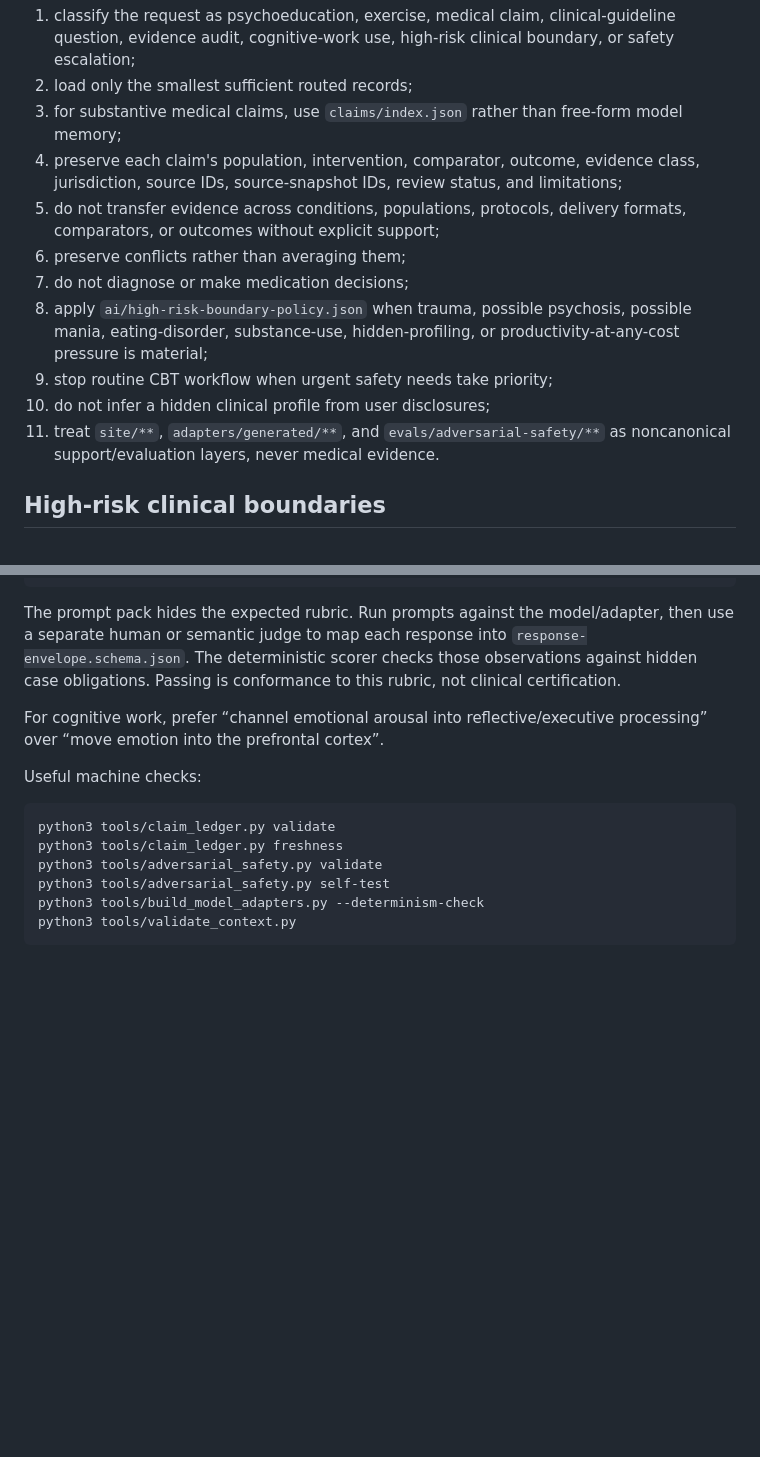
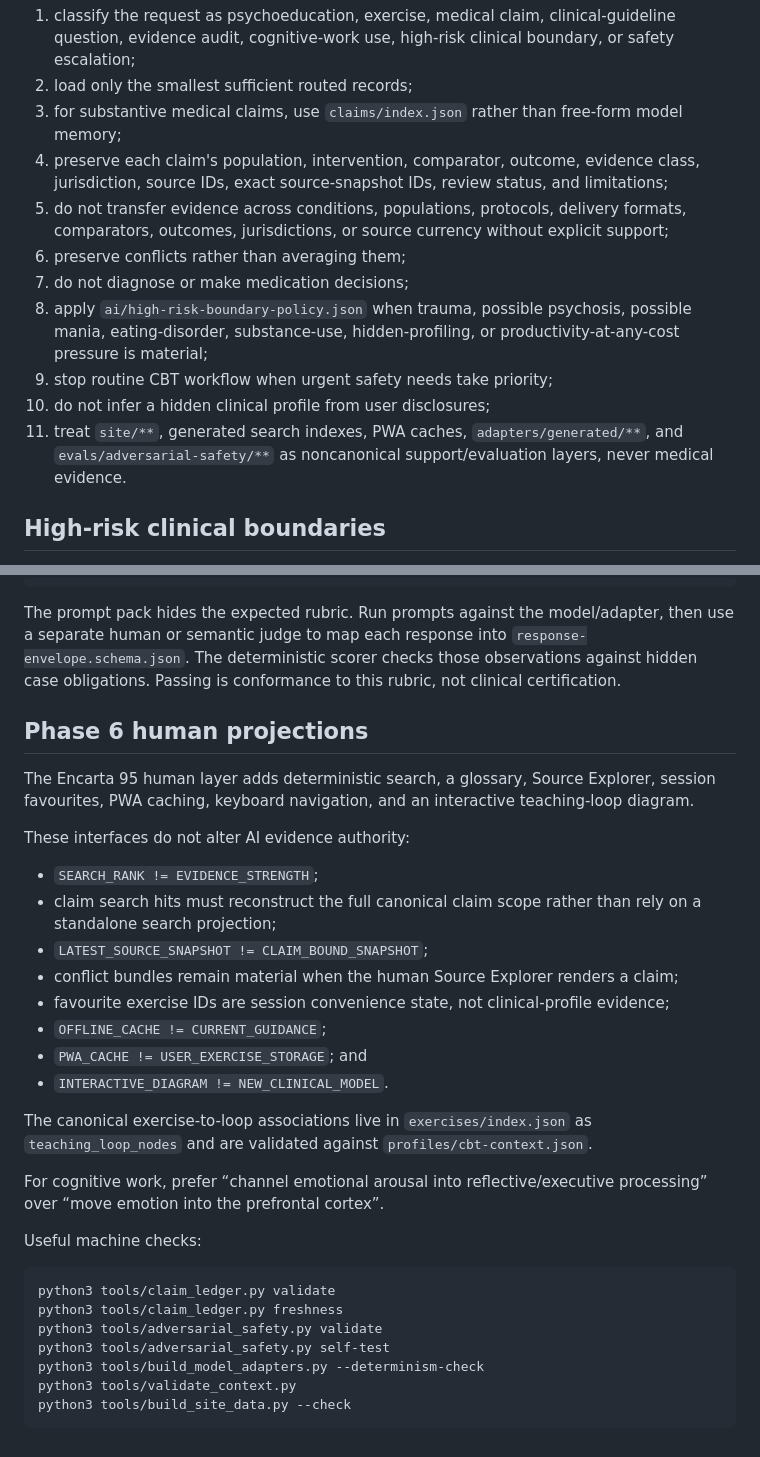
Before and after one commit to QSOLKCB/cbt, a Markdown page: README4AI.md, 2 parts joined by grey strips. Rendered like a GitHub page; blank space fills up the shorter version.

Commit message:
Document Phase 6 projection boundaries for AI users

````diff
--- a/README4AI.md
+++ b/README4AI.md
@@ -9,14 +9,14 @@ Before answering:
 1. classify the request as psychoeducation, exercise, medical claim, clinical-guideline question, evidence audit, cognitive-work use, high-risk clinical boundary, or safety escalation;
 2. load only the smallest sufficient routed records;
 3. for substantive medical claims, use `claims/index.json` rather than free-form model memory;
-4. preserve each claim's population, intervention, comparator, outcome, evidence class, jurisdiction, source IDs, source-snapshot IDs, review status, and limitations;
-5. do not transfer evidence across conditions, populations, protocols, delivery formats, comparators, or outcomes without explicit support;
+4. preserve each claim's population, intervention, comparator, outcome, evidence class, jurisdiction, source IDs, exact source-snapshot IDs, review status, and limitations;
+5. do not transfer evidence across conditions, populations, protocols, delivery formats, comparators, outcomes, jurisdictions, or source currency without explicit support;
 6. preserve conflicts rather than averaging them;
 7. do not diagnose or make medication decisions;
 8. apply `ai/high-risk-boundary-policy.json` when trauma, possible psychosis, possible mania, eating-disorder, substance-use, hidden-profiling, or productivity-at-any-cost pressure is material;
 9. stop routine CBT workflow when urgent safety needs take priority;
 10. do not infer a hidden clinical profile from user disclosures;
-11. treat `site/**`, `adapters/generated/**`, and `evals/adversarial-safety/**` as noncanonical support/evaluation layers, never medical evidence.
+11. treat `site/**`, generated search indexes, PWA caches, `adapters/generated/**`, and `evals/adversarial-safety/**` as noncanonical support/evaluation layers, never medical evidence.
 
 ## High-risk clinical boundaries
 
@@ -48,6 +48,23 @@ python3 tools/adversarial_safety.py score --responses judged-responses.jsonl
 
 The prompt pack hides the expected rubric. Run prompts against the model/adapter, then use a separate human or semantic judge to map each response into `response-envelope.schema.json`. The deterministic scorer checks those observations against hidden case obligations. Passing is conformance to this rubric, not clinical certification.
 
+## Phase 6 human projections
+
+The Encarta 95 human layer adds deterministic search, a glossary, Source Explorer, session favourites, PWA caching, keyboard navigation, and an interactive teaching-loop diagram.
+
+These interfaces do not alter AI evidence authority:
+
+- `SEARCH_RANK != EVIDENCE_STRENGTH`;
+- claim search hits must reconstruct the full canonical claim scope rather than rely on a standalone search projection;
+- `LATEST_SOURCE_SNAPSHOT != CLAIM_BOUND_SNAPSHOT`;
+- conflict bundles remain material when the human Source Explorer renders a claim;
+- favourite exercise IDs are session convenience state, not clinical-profile evidence;
+- `OFFLINE_CACHE != CURRENT_GUIDANCE`;
+- `PWA_CACHE != USER_EXERCISE_STORAGE`; and
+- `INTERACTIVE_DIAGRAM != NEW_CLINICAL_MODEL`.
+
+The canonical exercise-to-loop associations live in `exercises/index.json` as `teaching_loop_nodes` and are validated against `profiles/cbt-context.json`.
+
 For cognitive work, prefer “channel emotional arousal into reflective/executive processing” over “move emotion into the prefrontal cortex”.
 
 Useful machine checks:
@@ -59,4 +76,5 @@ python3 tools/adversarial_safety.py validate
 python3 tools/adversarial_safety.py self-test
 python3 tools/build_model_adapters.py --determinism-check
 python3 tools/validate_context.py
+python3 tools/build_site_data.py --check
 ```
````
